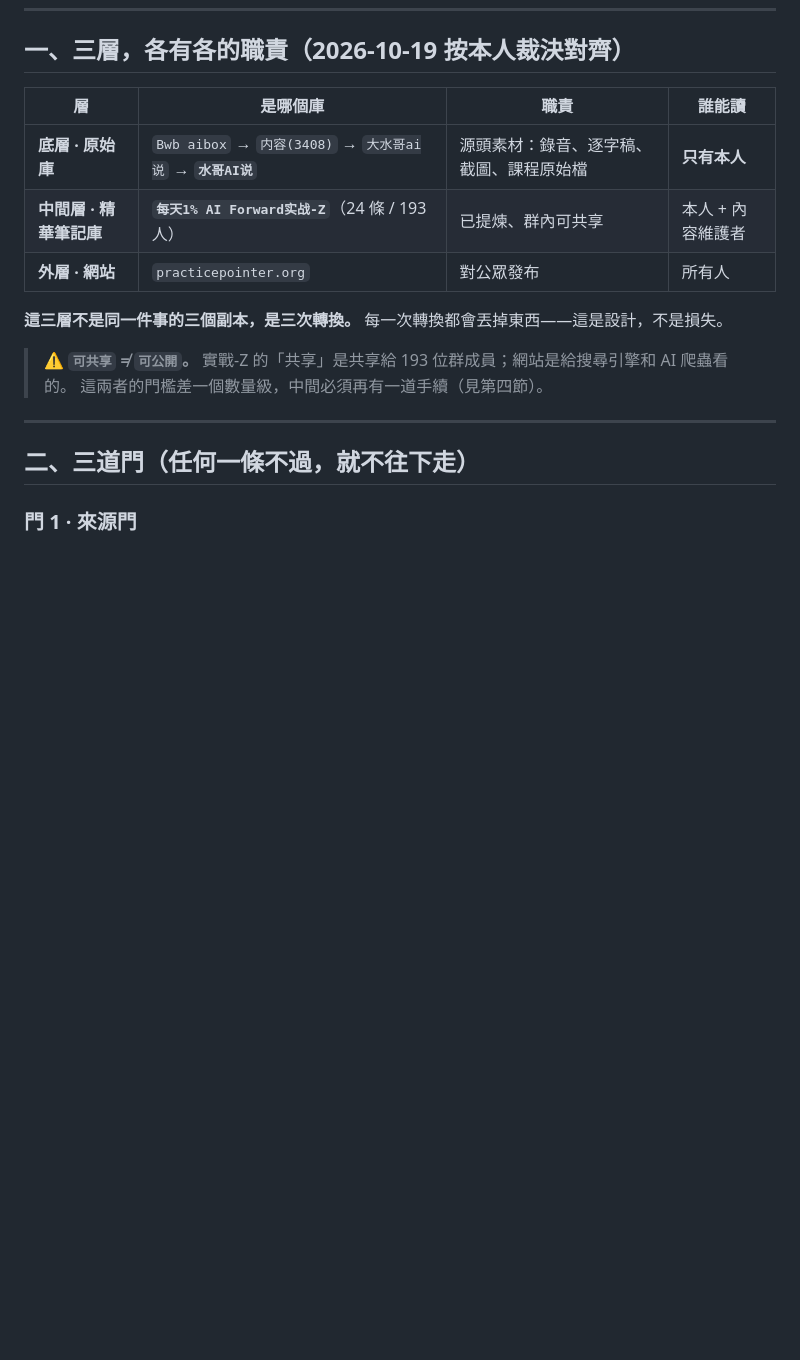
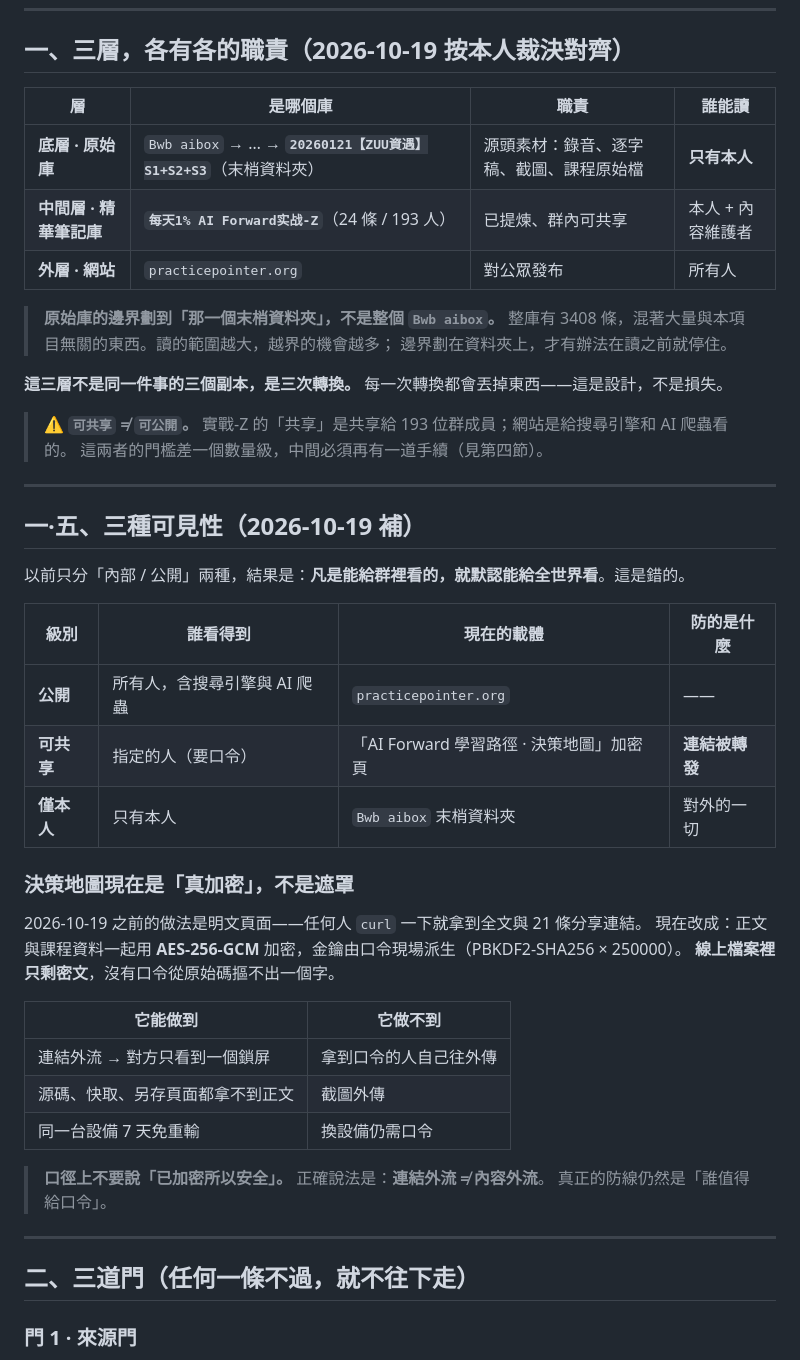
Before and after one commit to leonlinhk-bot/practicepointer, a Markdown page: CONTENT-PIPELINE.md, the part around one of its changes. GitHub-like rendering; blank space fills up the shorter version.

```diff
--- a/CONTENT-PIPELINE.md
+++ b/CONTENT-PIPELINE.md
@@ -9,15 +9,46 @@
 
 | 層 | 是哪個庫 | 職責 | 誰能讀 |
 |---|---|---|---|
-| **底層 · 原始庫** | `Bwb aibox` → `内容(3408)` → `大水哥ai说` → **`水哥AI说`** | 源頭素材：錄音、逐字稿、截圖、課程原始檔 | **只有本人** |
+| **底層 · 原始庫** | `Bwb aibox` → … → **`20260121【ZUU資遇】S1+S2+S3`**（末梢資料夾） | 源頭素材：錄音、逐字稿、截圖、課程原始檔 | **只有本人** |
 | **中間層 · 精華筆記庫** | **`每天1% AI Forward实战-Z`**（24 條 / 193 人） | 已提煉、群內可共享 | 本人 + 內容維護者 |
 | **外層 · 網站** | `practicepointer.org` | 對公眾發布 | 所有人 |
+
+> **原始庫的邊界劃到「那一個末梢資料夾」，不是整個 `Bwb aibox`。**
+> 整庫有 3408 條，混著大量與本項目無關的東西。讀的範圍越大，越界的機會越多；
+> 邊界劃在資料夾上，才有辦法在讀之前就停住。
 
 **這三層不是同一件事的三個副本，是三次轉換。** 每一次轉換都會丟掉東西——這是設計，不是損失。
 
 > ⚠️ **`可共享` ≠ `可公開`。**
 > 實戰-Z 的「共享」是共享給 193 位群成員；網站是給搜尋引擎和 AI 爬蟲看的。
 > 這兩者的門檻差一個數量級，中間必須再有一道手續（見第四節）。
+
+---
+
+## 一·五、三種可見性（2026-10-19 補）
+
+以前只分「內部 / 公開」兩種，結果是：**凡是能給群裡看的，就默認能給全世界看**。這是錯的。
+
+| 級別 | 誰看得到 | 現在的載體 | 防的是什麼 |
+|---|---|---|---|
+| **公開** | 所有人，含搜尋引擎與 AI 爬蟲 | `practicepointer.org` | —— |
+| **可共享** | 指定的人（要口令） | 「AI Forward 學習路徑 · 決策地圖」加密頁 | **連結被轉發** |
+| **僅本人** | 只有本人 | `Bwb aibox` 末梢資料夾 | 對外的一切 |
+
+### 決策地圖現在是「真加密」，不是遮罩
+
+2026-10-19 之前的做法是明文頁面——任何人 `curl` 一下就拿到全文與 21 條分享連結。
+現在改成：正文與課程資料一起用 **AES-256-GCM** 加密，金鑰由口令現場派生（PBKDF2-SHA256 × 250000）。
+**線上檔案裡只剩密文**，沒有口令從原始碼摳不出一個字。
+
+| 它能做到 | 它做不到 |
+|---|---|
+| 連結外流 → 對方只看到一個鎖屏 | 拿到口令的人自己往外傳 |
+| 源碼、快取、另存頁面都拿不到正文 | 截圖外傳 |
+| 同一台設備 7 天免重輸 | 換設備仍需口令 |
+
+> **口徑上不要說「已加密所以安全」。** 正確說法是：**連結外流 ≠ 內容外流**。
+> 真正的防線仍然是「誰值得給口令」。
 
 
 ---
```
Also changed, not shown: other parts of CONTENT-PIPELINE.md (+70 -2 lines).
